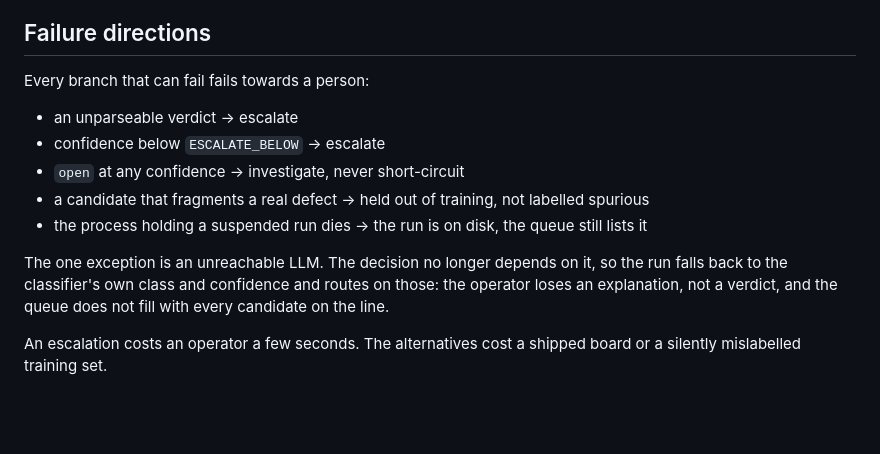
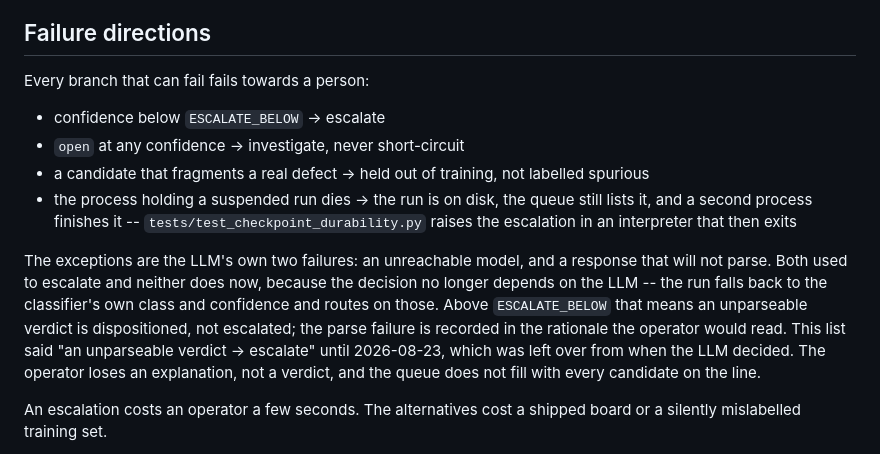
Before and after one commit to lin891020/aoi-agent, a Markdown page: docs/architecture.md, the part around the change. Drawn GitHub-style; blank space fills up the shorter version.

```diff
--- a/docs/architecture.md
+++ b/docs/architecture.md
@@ -174,16 +174,24 @@ inside 10s is an open measurement -- see docs/benchmarks.md.
 
 Every branch that can fail fails towards a person:
 
-- an unparseable verdict → escalate
 - confidence below `ESCALATE_BELOW` → escalate
 - `open` at any confidence → investigate, never short-circuit
 - a candidate that fragments a real defect → held out of training, not labelled spurious
-- the process holding a suspended run dies → the run is on disk, the queue still lists it
+- the process holding a suspended run dies → the run is on disk, the queue still
+  lists it, and a second process finishes it --
+  `tests/test_checkpoint_durability.py` raises the escalation in an interpreter
+  that then exits
 
-The one exception is an unreachable LLM. The decision no longer depends on it,
-so the run falls back to the classifier's own class and confidence and routes on
-those: the operator loses an explanation, not a verdict, and the queue does not
-fill with every candidate on the line.
+The exceptions are the LLM's own two failures: an unreachable model, and a
+response that will not parse. Both used to escalate and neither does now,
+because the decision no longer depends on the LLM -- the run falls back to the
+classifier's own class and confidence and routes on those. Above
+`ESCALATE_BELOW` that means an unparseable verdict is dispositioned, not
+escalated; the parse failure is recorded in the rationale the operator would
+read. This list said "an unparseable verdict → escalate" until 2026-08-23,
+which was left over from when the LLM decided. The operator loses an
+explanation, not a verdict, and the queue does not fill with every candidate on
+the line.
 
 An escalation costs an operator a few seconds. The alternatives cost a shipped
 board or a silently mislabelled training set.
```
Also changed, not shown: CLAUDE.md (+14 -8 lines).
